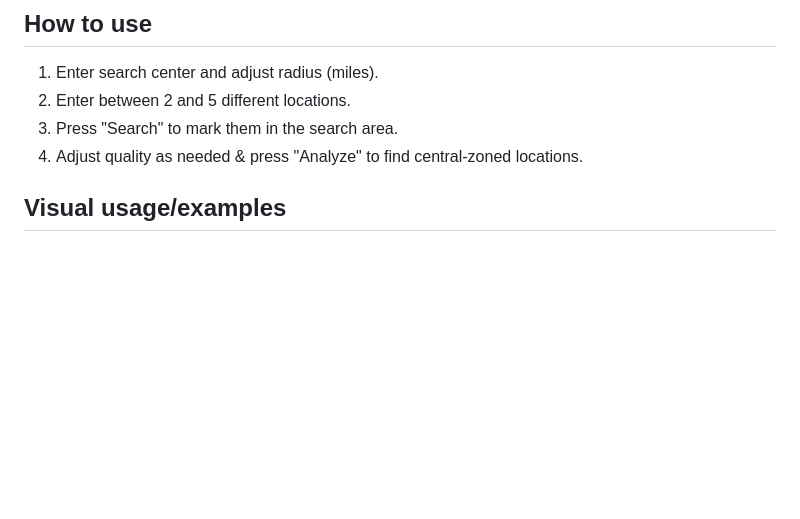
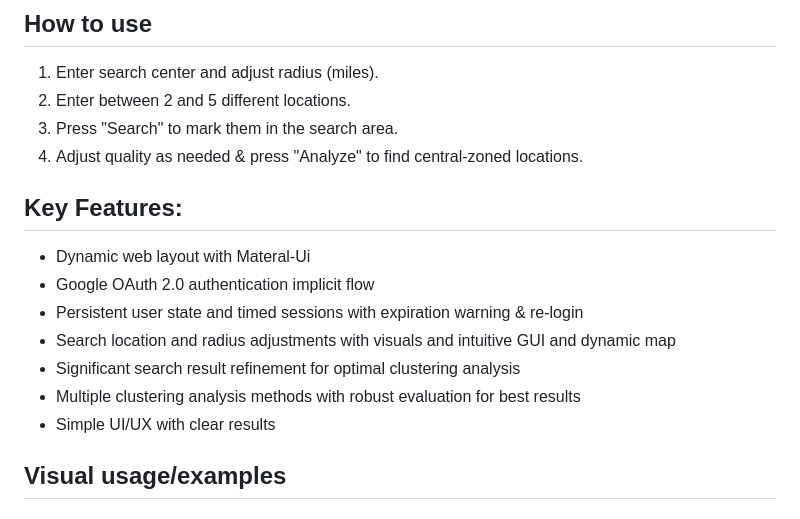
Before and after one commit to nikomayra/places-central-zoner, a Markdown page: README.md, the part around the change. Drawn GitHub-style; blank space fills up the shorter version.

```diff
--- a/README.md
+++ b/README.md
@@ -16,6 +16,15 @@ Places Central Zoner is a web application that finds central zones which each co
 2. Enter between 2 and 5 different locations. <br>
 3. Press "Search" to mark them in the search area. <br>
 4. Adjust quality as needed & press "Analyze" to find central-zoned locations. <br>
+
+## Key Features:
+* Dynamic web layout with Materal-Ui
+* Google OAuth 2.0 authentication implicit flow
+* Persistent user state and timed sessions with expiration warning & re-login
+* Search location and radius adjustments with visuals and intuitive GUI and dynamic map
+* Significant search result refinement for optimal clustering analysis
+* Multiple clustering analysis methods with robust evaluation for best results
+* Simple UI/UX with clear results
 
 ## Visual usage/examples
 
```
